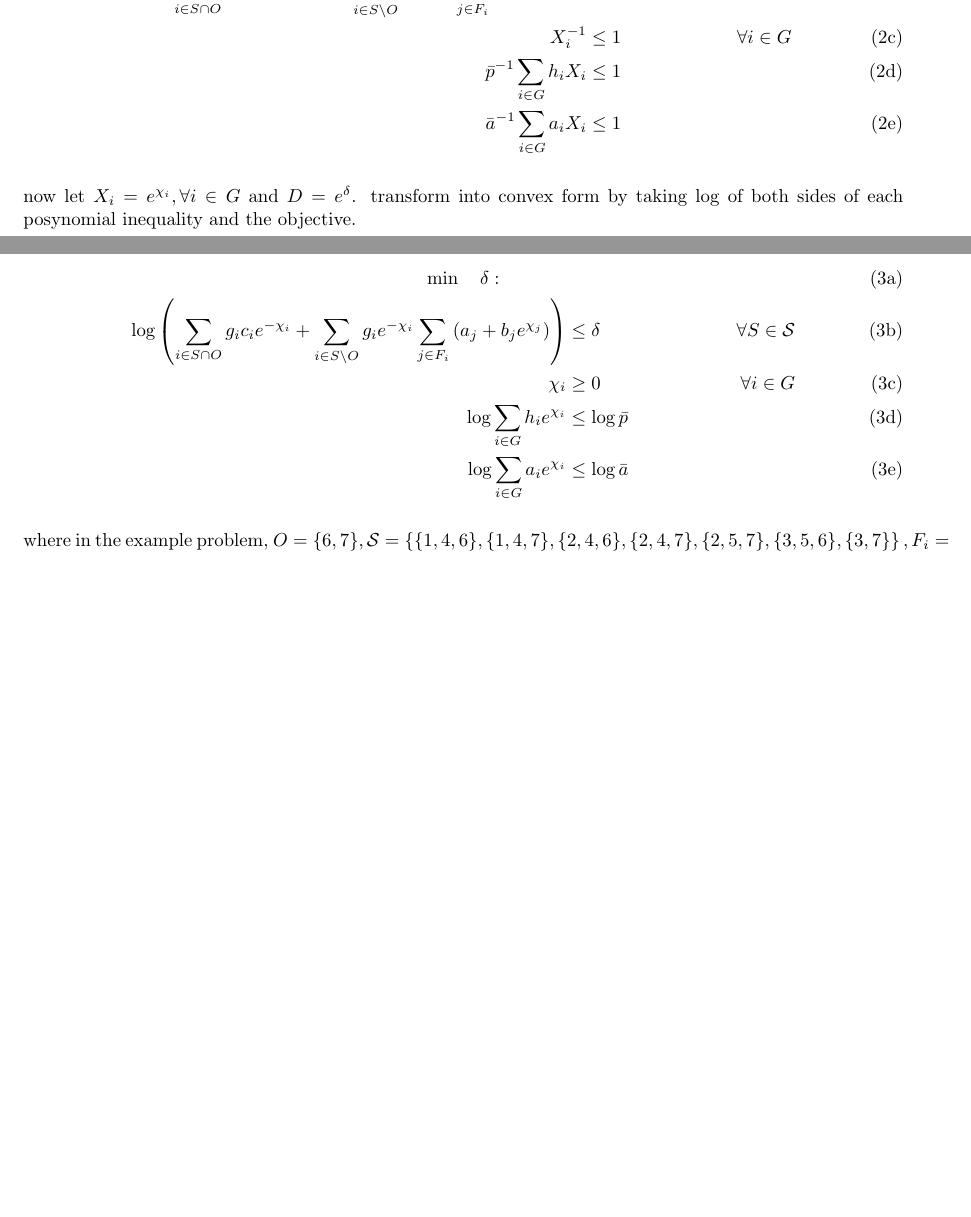
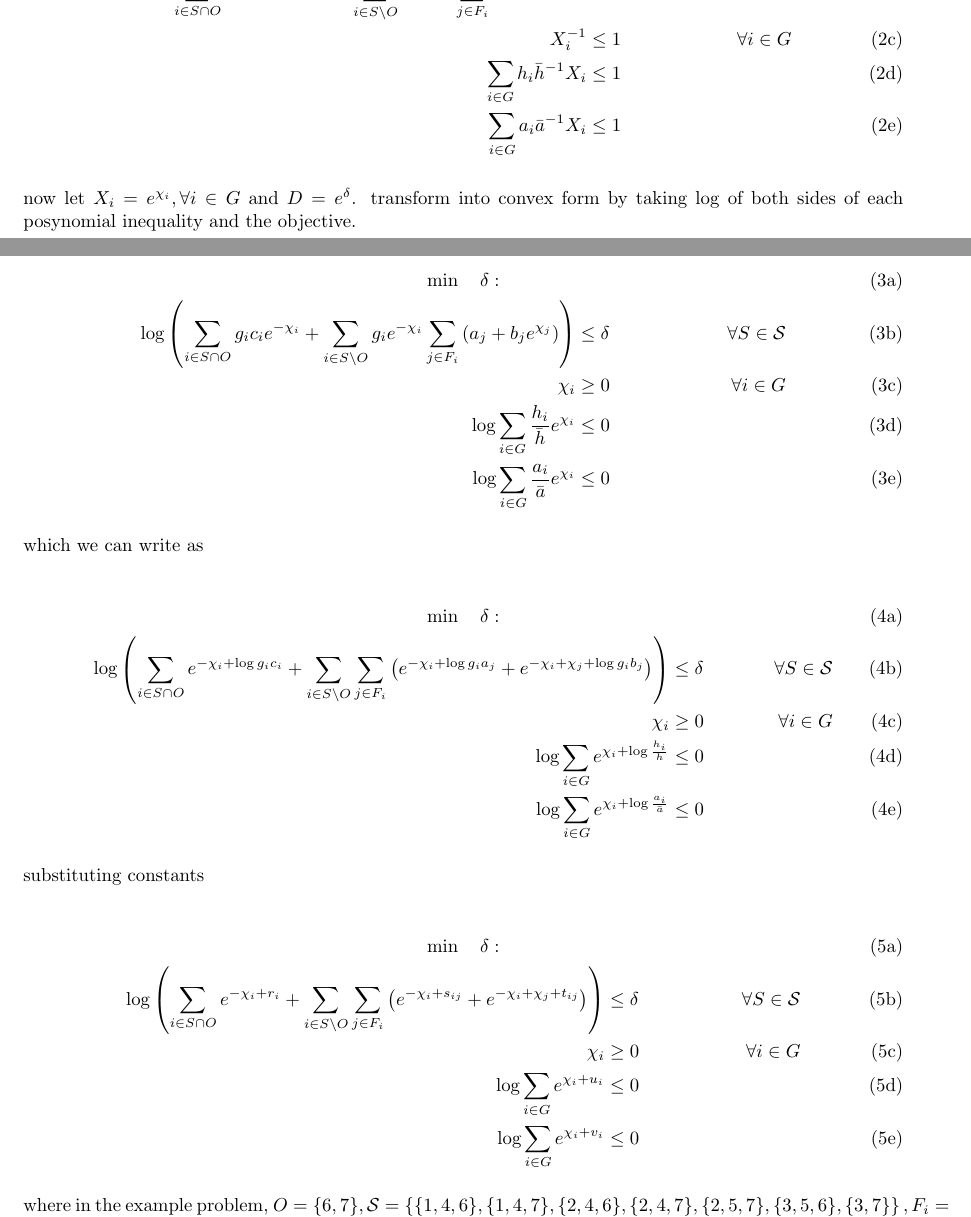
Before and after one commit to chriscoey/migp, a LaTeX document (latex/migp.tex): two parts of pages 1 and 2 of 3, joined at a grey line, cut so that both start at the same text, the shorter picture padded with empty space. Compiled offline with pdfLaTeX.

Commit message:
ok actually no more latex tonight

```diff
--- a/latex/migp.tex
+++ b/latex/migp.tex
@@ -70,10 +70,10 @@ X_i^{-1}
 & \leq 1
 & \forall i \in G
 \\
-\bar{p}^{-1} \sum_{i \in G} h_i X_i
+\sum_{i \in G} h_i \bar{h}^{-1} X_i
 & \leq 1
 \\
-\bar{a}^{-1} \sum_{i \in G} a_i X_i
+\sum_{i \in G} a_i \bar{a}^{-1} X_i
 & \leq 1
 \end{align}
 \end{gather}
@@ -96,14 +96,68 @@ now let $X_i = e^{\chi_i}, \forall i \in G$ and $D = e^{\delta}$. transform into
 & \geq 0
 & \forall i \in G
 \\
-\log \sum_{i \in G} h_i e^{\chi_i}
-& \leq \log \bar{p}
+\log \sum_{i \in G} \frac{h_i}{\bar{h}} e^{\chi_i}
+& \leq 0
 \\
-\log \sum_{i \in G} a_i e^{\chi_i}
-& \leq \log \bar{a}
+\log \sum_{i \in G} \frac{a_i}{\bar{a}} e^{\chi_i}
+& \leq 0
 \end{align}
 \end{gather}
 \end{subequations}
+
+which we can write as
+
+\begin{subequations}
+\begin{gather}
+\begin{align}
+\min \quad \delta :
+\end{align}
+\\
+\begin{align}
+\log \left( \sum_{i \in S \cap O} e^{-\chi_i + \log g_i c_i} + \sum_{i \in S \backslash O} \sum_{j \in F_i} \left(  e^{-\chi_i + \log g_i a_j} + e^{-\chi_i +\chi_j + \log g_i b_j} \right) \right)
+& \leq \delta
+& \forall S \in \mathcal{S}
+\\
+\chi_i
+& \geq 0
+& \forall i \in G
+\\
+\log \sum_{i \in G} e^{\chi_i + \log \frac{h_i}{\bar{h}}}
+& \leq 0
+\\
+\log \sum_{i \in G} e^{\chi_i + \log \frac{a_i}{\bar{a}}}
+& \leq 0
+\end{align}
+\end{gather}
+\end{subequations}
+
+substituting constants
+
+\begin{subequations}
+\begin{gather}
+\begin{align}
+\min \quad \delta :
+\end{align}
+\\
+\begin{align}
+\log \left( \sum_{i \in S \cap O} e^{-\chi_i + r_i} + \sum_{i \in S \backslash O} \sum_{j \in F_i} \left(  e^{-\chi_i + s_{ij}} + e^{-\chi_i +\chi_j + t_{ij}} \right) \right)
+& \leq \delta
+& \forall S \in \mathcal{S}
+\\
+\chi_i
+& \geq 0
+& \forall i \in G
+\\
+\log \sum_{i \in G} e^{\chi_i + u_i}
+& \leq 0
+\\
+\log \sum_{i \in G} e^{\chi_i + v_i}
+& \leq 0
+\end{align}
+\end{gather}
+\end{subequations}
+
+
 
 where in the example problem, $O = \{6,7\}, \mathcal{S} = \left\{ \{1,4,6\}, \{1,4,7\}, \{2,4,6\}, \{2,4,7\}, \{2,5,7\}, \{3,5,6\}, \{3,7\} \right\}, F_i = \{...\}$ and $h_i = f_i e_i$, $\forall i \in G$.
 
```
Also changed, not shown: latex/migp.pdf, latex/migp.tex (2 more changed lines).
